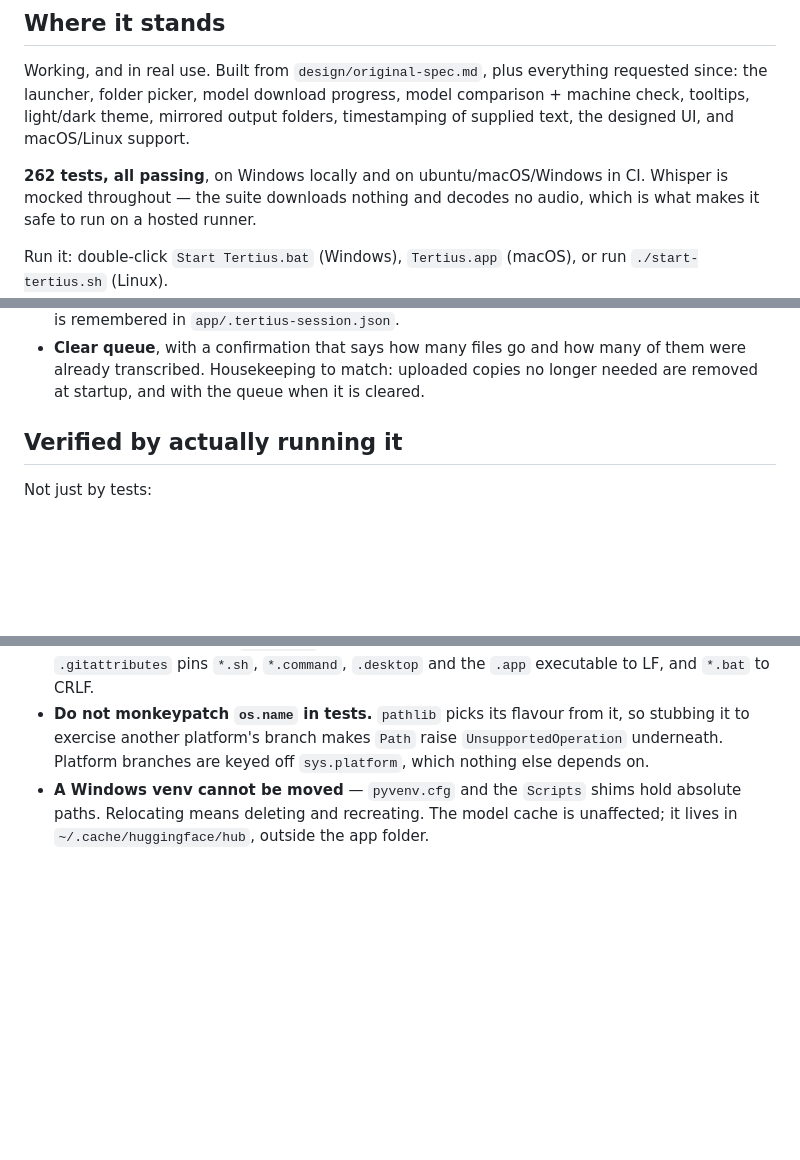
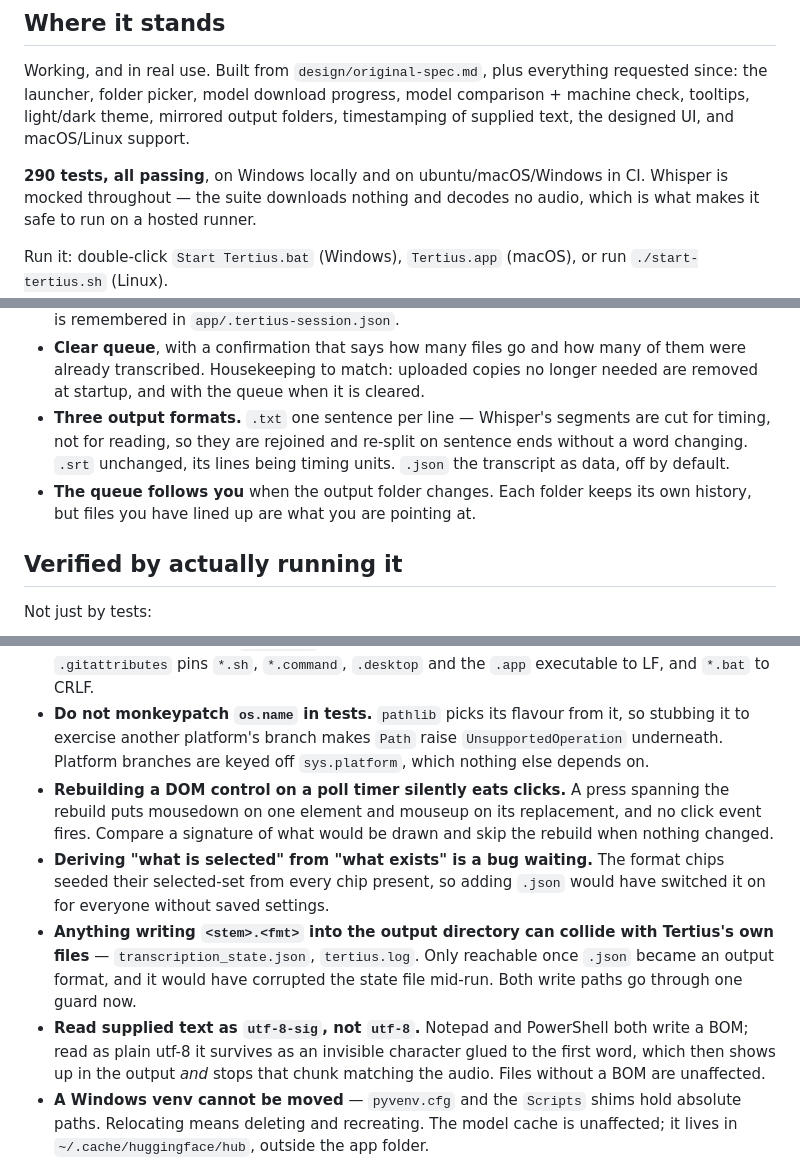
Before and after one commit to sethkopak/tertius, a Markdown page: app/STATUS.md, 3 parts joined by grey strips. GitHub-like rendering; blank space fills up the shorter version.

```diff
--- a/app/STATUS.md
+++ b/app/STATUS.md
@@ -9,7 +9,7 @@ requested since: the launcher, folder picker, model download progress, model
 comparison + machine check, tooltips, light/dark theme, mirrored output folders,
 timestamping of supplied text, the designed UI, and macOS/Linux support.
 
-**262 tests, all passing**, on Windows locally and on ubuntu/macOS/Windows in
+**290 tests, all passing**, on Windows locally and on ubuntu/macOS/Windows in
 CI. Whisper is mocked throughout — the suite downloads nothing and decodes no
 audio, which is what makes it safe to run on a hosted runner.
 
@@ -52,6 +52,12 @@ Repo: `github.com/sethkopak/tertius` (private), branch `main`.
 - **Clear queue**, with a confirmation that says how many files go and how many
   of them were already transcribed. Housekeeping to match: uploaded copies no
   longer needed are removed at startup, and with the queue when it is cleared.
+- **Three output formats.** `.txt` one sentence per line — Whisper's segments
+  are cut for timing, not for reading, so they are rejoined and re-split on
+  sentence ends without a word changing. `.srt` unchanged, its lines being
+  timing units. `.json` the transcript as data, off by default.
+- **The queue follows you** when the output folder changes. Each folder keeps
+  its own history, but files you have lined up are what you are pointing at.
 
 ## Verified by actually running it
 
@@ -315,6 +378,21 @@ nothing there → start normally.
   it, so stubbing it to exercise another platform's branch makes `Path` raise
   `UnsupportedOperation` underneath. Platform branches are keyed off
   `sys.platform`, which nothing else depends on.
+- **Rebuilding a DOM control on a poll timer silently eats clicks.** A press
+  spanning the rebuild puts mousedown on one element and mouseup on its
+  replacement, and no click event fires. Compare a signature of what would be
+  drawn and skip the rebuild when nothing changed.
+- **Deriving "what is selected" from "what exists" is a bug waiting.** The
+  format chips seeded their selected-set from every chip present, so adding
+  `.json` would have switched it on for everyone without saved settings.
+- **Anything writing `<stem>.<fmt>` into the output directory can collide with
+  Tertius's own files** — `transcription_state.json`, `tertius.log`. Only
+  reachable once `.json` became an output format, and it would have corrupted
+  the state file mid-run. Both write paths go through one guard now.
+- **Read supplied text as `utf-8-sig`, not `utf-8`.** Notepad and PowerShell
+  both write a BOM; read as plain utf-8 it survives as an invisible character
+  glued to the first word, which then shows up in the output *and* stops that
+  chunk matching the audio. Files without a BOM are unaffected.
 - **A Windows venv cannot be moved** — `pyvenv.cfg` and the `Scripts` shims hold
   absolute paths. Relocating means deleting and recreating. The model cache is
   unaffected; it lives in `~/.cache/huggingface/hub`, outside the app folder.
```
Also changed, not shown: other parts of app/STATUS.md (+57 -0 lines).
